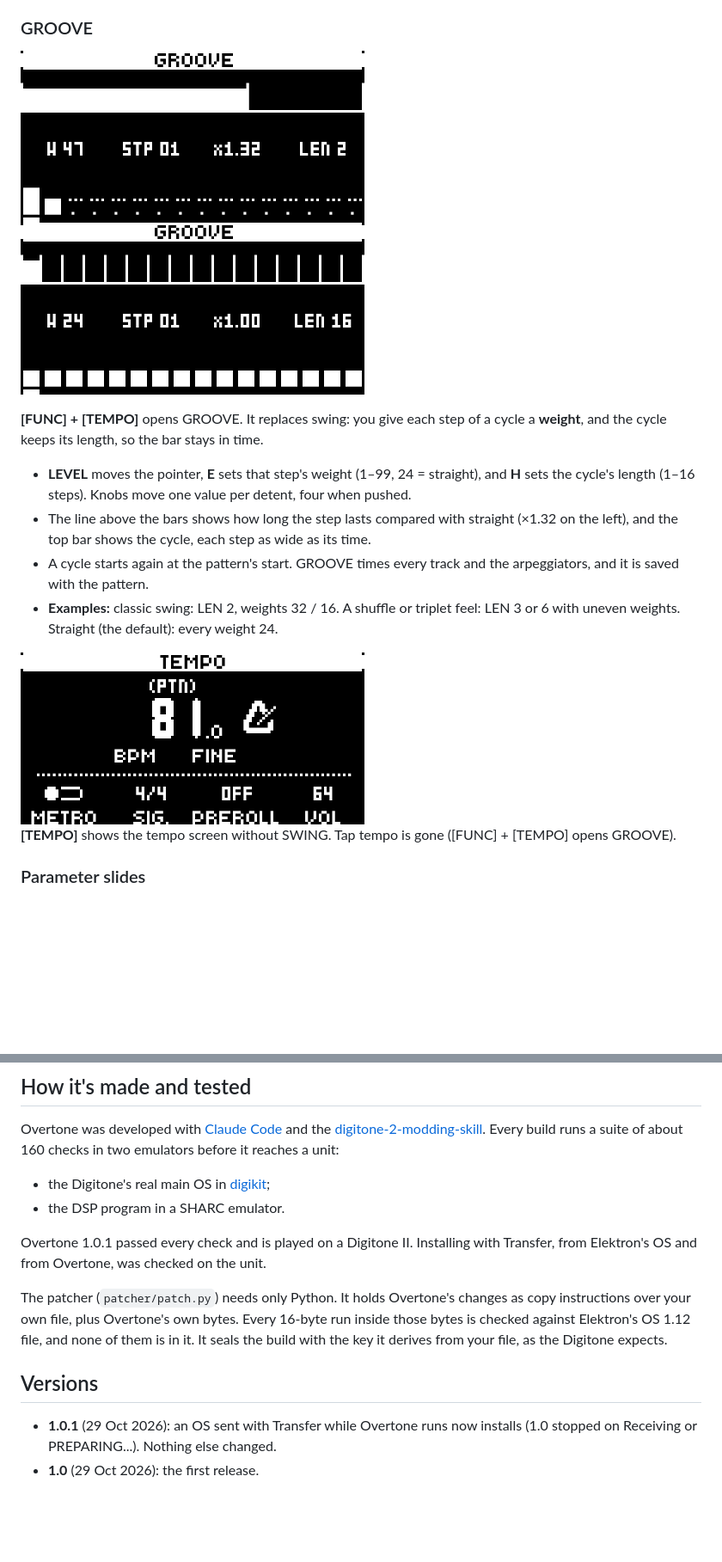
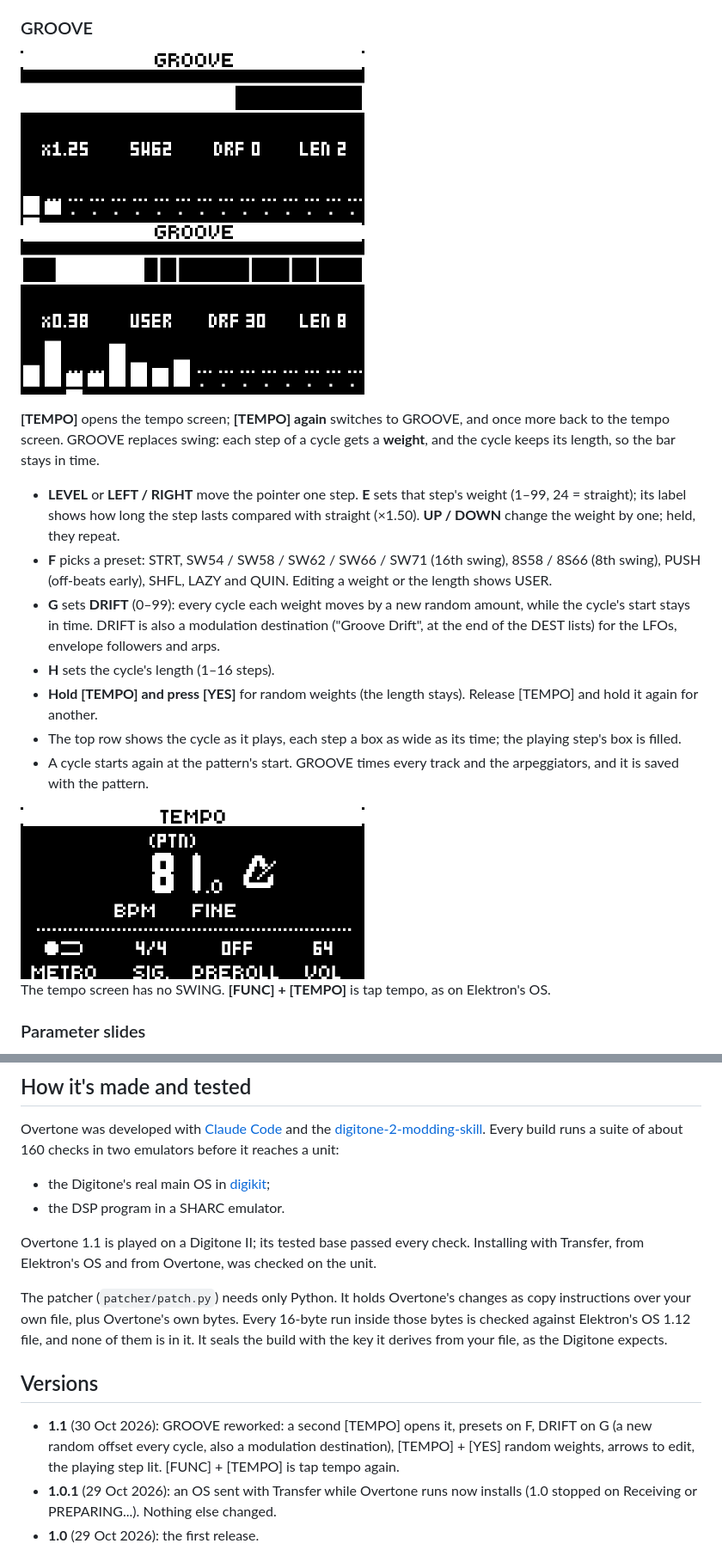
Before and after one commit to complex-ping/overtone, a Markdown page: README.md, 2 parts joined by grey strips. Shown at 86% size. Drawn GitHub-style; pictures changed too: docs/img/groove-swing.png, docs/img/groove.png; blank space fills up the shorter version.

Commit message:
Overtone 1.1: GROOVE presets, DRIFT, random grooves, [TEMPO] twice opens it, tap tempo back
Co-Authored-By: Claude Opus 5.5 <noreply@anthropic.com>

```diff
--- a/README.md
+++ b/README.md
@@ -147,18 +147,22 @@ LFO1 can modulate LFO2's knobs. The DEST lists are grouped: SYN, FX, LFO, Fol (f
 
-**[FUNC] + [TEMPO]** opens GROOVE. It replaces swing: you give each step of a cycle a **weight**, and the cycle keeps
-its length, so the bar stays in time.
-- **LEVEL** moves the pointer, **E** sets that step's weight (1–99, 24 = straight), and **H** sets the cycle's length
-  (1–16 steps). Knobs move one value per detent, four when pushed.
-- The line above the bars shows how long the step lasts compared with straight (×1.32 on the left), and the top bar shows
-  the cycle, each step as wide as its time.
+**[TEMPO]** opens the tempo screen; **[TEMPO] again** switches to GROOVE, and once more back to the tempo screen.
+GROOVE replaces swing: each step of a cycle gets a **weight**, and the cycle keeps its length, so the bar stays in time.
+- **LEVEL** or **LEFT / RIGHT** move the pointer one step. **E** sets that step's weight (1–99, 24 = straight); its label
+  shows how long the step lasts compared with straight (×1.50). **UP / DOWN** change the weight by one; held, they repeat.
+- **F** picks a preset: STRT, SW54 / SW58 / SW62 / SW66 / SW71 (16th swing), 8S58 / 8S66 (8th swing), PUSH (off-beats
+  early), SHFL, LAZY and QUIN. Editing a weight or the length shows USER.
+- **G** sets **DRIFT** (0–99): every cycle each weight moves by a new random amount, while the cycle's start stays in
+  time. DRIFT is also a modulation destination ("Groove Drift", at the end of the DEST lists) for the LFOs, envelope
+  followers and arps.
+- **H** sets the cycle's length (1–16 steps).
+- **Hold [TEMPO] and press [YES]** for random weights (the length stays). Release [TEMPO] and hold it again for another.
+- The top row shows the cycle as it plays, each step a box as wide as its time; the playing step's box is filled.
 - A cycle starts again at the pattern's start. GROOVE times every track and the arpeggiators, and it is saved with the
   pattern.
-- **Examples:** classic swing: LEN 2, weights 32 / 16. A shuffle or triplet feel: LEN 3 or 6 with uneven weights.
-  Straight (the default): every weight 24.
 
 <img src="docs/img/tempo.png" width="400" alt="TEMPO screen">
 
-**[TEMPO]** shows the tempo screen without SWING. Tap tempo is gone ([FUNC] + [TEMPO] opens GROOVE).
+The tempo screen has no SWING. **[FUNC] + [TEMPO]** is tap tempo, as on Elektron's OS.
 
 ### Parameter slides
 
@@ -245,7 +249,7 @@ about 160 checks in two emulators before it reaches a unit:
 - the Digitone's real main OS in [digikit](https://github.com/m-dwyer/digikit);
 - the DSP program in a SHARC emulator.
 
-Overtone 1.0.1 passed every check and is played on a Digitone II. Installing with Transfer, from Elektron's OS and
+Overtone 1.1 is played on a Digitone II; its tested base passed every check. Installing with Transfer, from Elektron's OS and
 from Overtone, was checked on the unit.
 
 The patcher (`patcher/patch.py`) needs only Python. It holds Overtone's changes as copy instructions over your own file,
@@ -254,6 +258,9 @@ it. It seals the build with the key it derives from your file, as the Digitone e
 
 ## Versions
 
+- **1.1** (30 Oct 2026): GROOVE reworked: a second [TEMPO] opens it, presets on F, DRIFT on G (a new random
+  offset every cycle, also a modulation destination), [TEMPO] + [YES] random weights, arrows to edit, the playing step
+  lit. [FUNC] + [TEMPO] is tap tempo again.
 - **1.0.1** (29 Oct 2026): an OS sent with Transfer while Overtone runs now installs (1.0 stopped on Receiving or
   PREPARING...). Nothing else changed.
 - **1.0** (29 Oct 2026): the first release.
```
Also changed, not shown: other parts of README.md (+7 -7 lines), 3 other files.
